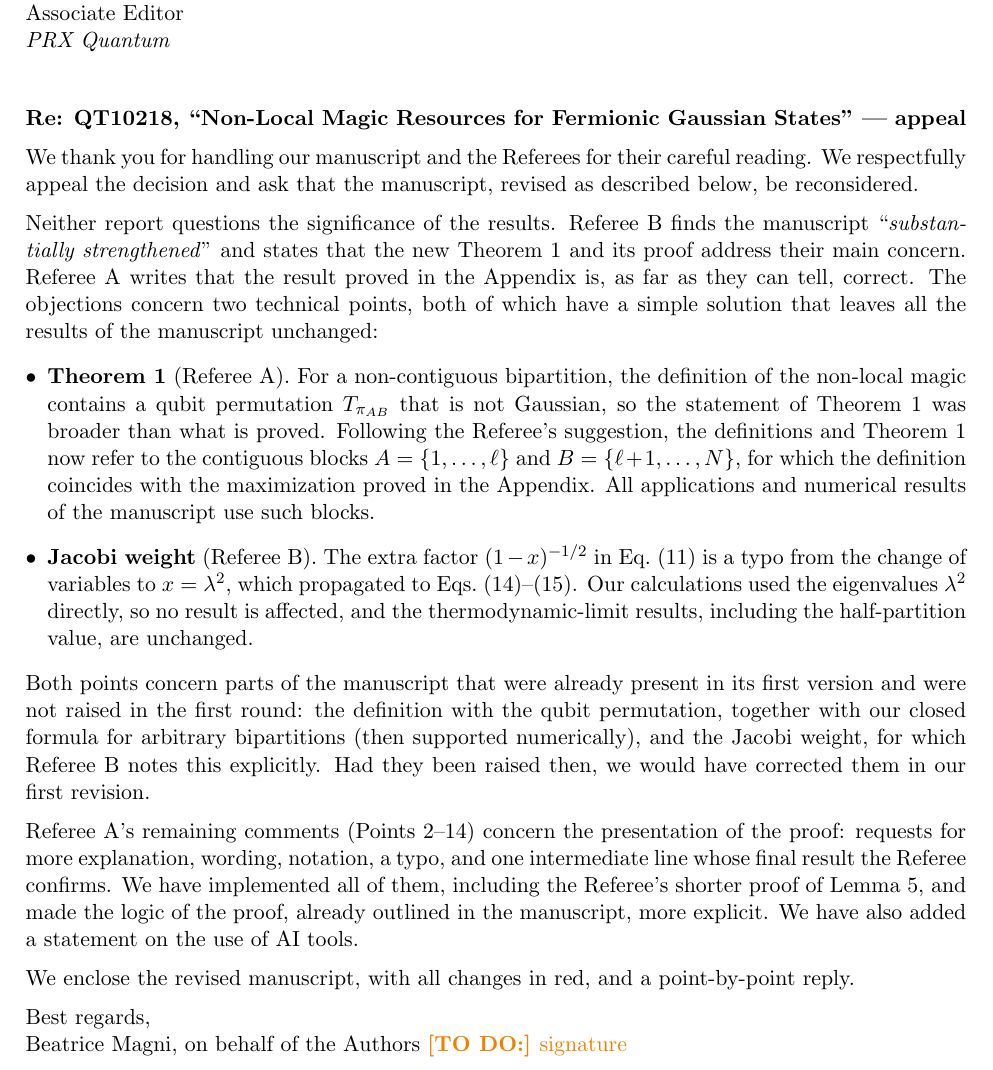
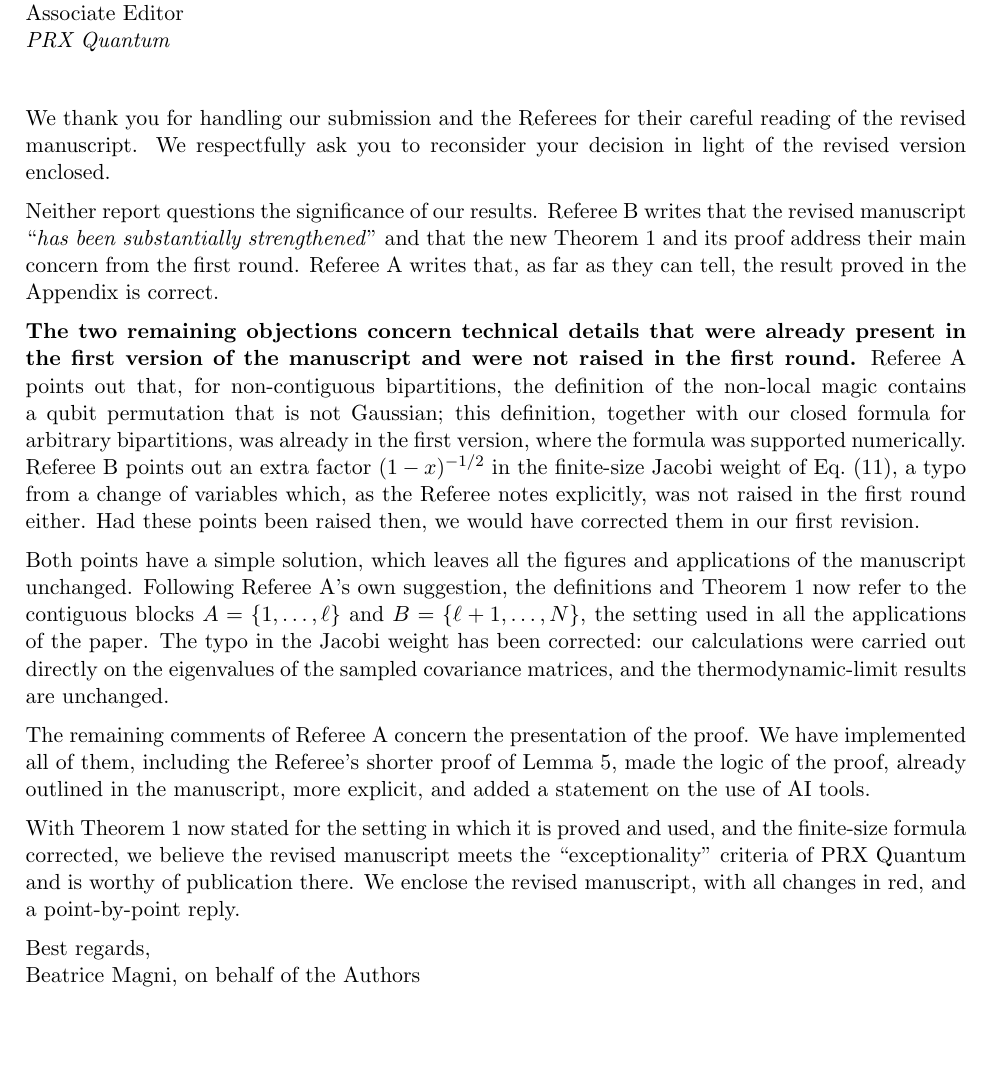
Before and after one commit to xturkesh/fermions, a LaTeX document (revision/prxq/response.tex): part of page 1 of 9, cut so that both start at the same text, the shorter picture padded with empty space. Compiled offline with pdfLaTeX.

Commit message:
Cover letter in the authors' style, signed by B. Magni
Co-Authored-By: Claude Opus 5.5 <noreply@anthropic.com>
Claude-Session: https://claude.ai/code/session_014sZR2eqwcotbWKDzRPwFMr

```diff
--- a/revision/prxq/response.tex
+++ b/revision/prxq/response.tex
@@ -49,33 +49,32 @@ Dear Dr.\ Regula,\\
 \bigskip
 
 \noindent
-\textbf{Re: QT10218, ``Non-Local Magic Resources for Fermionic Gaussian States'' --- appeal}
+We thank you for handling our submission and the Referees for their careful reading of the revised manuscript. We respectfully ask you to reconsider your decision in light of the revised version enclosed.
 
 \medskip
 \noindent
-We thank you for handling our manuscript and the Referees for their careful reading. We respectfully appeal the decision and ask that the manuscript, revised as described below, be reconsidered.
+Neither report questions the significance of our results. Referee~B writes that the revised manuscript ``\textit{has been substantially strengthened}'' and that the new Theorem~1 and its proof address their main concern from the first round. Referee~A writes that, as far as they can tell, the result proved in the Appendix is correct.
 
 \medskip
 \noindent
-Neither report questions the significance of the results. Referee~B finds the manuscript ``\textit{substantially strengthened}'' and states that the new Theorem~1 and its proof address their main concern. Referee~A writes that the result proved in the Appendix is, as far as they can tell, correct. The objections concern two technical points, both of which have a simple solution that leaves all the results of the manuscript unchanged:
-\begin{itemize}[leftmargin=*]
-\item \emph{Theorem~1} (Referee~A). For a non-contiguous bipartition, the definition of the non-local magic contains a qubit permutation $T_{\pi_{AB}}$ that is not Gaussian, so the statement of Theorem~1 was broader than what is proved. Following the Referee's suggestion, the definitions and Theorem~1 now refer to the contiguous blocks $A=\{1,\dots,\ell\}$ and $B=\{\ell+1,\dots,N\}$, for which the definition coincides with the maximization proved in the Appendix. All applications and numerical results of the manuscript use such blocks.
-\item \emph{Jacobi weight} (Referee~B). The extra factor $(1-x)^{-1/2}$ in Eq.~(11) is a typo from the change of variables to $x=\lambda^2$, which propagated to Eqs.~(14)--(15). Our calculations used the eigenvalues $\lambda^2$ directly, so no result is affected, and the thermodynamic-limit results, including the half-partition value, are unchanged.
-\end{itemize}
-Both points concern parts of the manuscript that were already present in its first version and were not raised in the first round: the definition with the qubit permutation, together with our closed formula for arbitrary bipartitions (then supported numerically), and the Jacobi weight, for which Referee~B notes this explicitly. Had they been raised then, we would have corrected them in our first revision.
+\emph{The two remaining objections concern technical details that were already present in the first version of the manuscript and were not raised in the first round.} Referee~A points out that, for non-contiguous bipartitions, the definition of the non-local magic contains a qubit permutation that is not Gaussian; this definition, together with our closed formula for arbitrary bipartitions, was already in the first version, where the formula was supported numerically. Referee~B points out an extra factor $(1-x)^{-1/2}$ in the finite-size Jacobi weight of Eq.~(11), a typo from a change of variables which, as the Referee notes explicitly, was not raised in the first round either. Had these points been raised then, we would have corrected them in our first revision.
 
 \medskip
 \noindent
-Referee~A's remaining comments (Points~2--14) concern the presentation of the proof: requests for more explanation, wording, notation, a typo, and one intermediate line whose final result the Referee confirms. We have implemented all of them, including the Referee's shorter proof of Lemma~5, and made the logic of the proof, already outlined in the manuscript, more explicit. We have also added a statement on the use of AI tools.
+Both points have a simple solution, which leaves all the figures and applications of the manuscript unchanged. Following Referee~A's own suggestion, the definitions and Theorem~1 now refer to the contiguous blocks $A=\{1,\dots,\ell\}$ and $B=\{\ell+1,\dots,N\}$, the setting used in all the applications of the paper. The typo in the Jacobi weight has been corrected: our calculations were carried out directly on the eigenvalues of the sampled covariance matrices, and the thermodynamic-limit results are unchanged.
 
 \medskip
 \noindent
-We enclose the revised manuscript, with all changes in red, and a point-by-point reply.
+The remaining comments of Referee~A concern the presentation of the proof. We have implemented all of them, including the Referee's shorter proof of Lemma~5, made the logic of the proof, already outlined in the manuscript, more explicit, and added a statement on the use of AI tools.
+
+\medskip
+\noindent
+With Theorem~1 now stated for the setting in which it is proved and used, and the finite-size formula corrected, we believe the revised manuscript meets the ``exceptionality'' criteria of PRX~Quantum and is worthy of publication there. We enclose the revised manuscript, with all changes in red, and a point-by-point reply.
 
 \medskip
 \noindent
 Best regards,\\
-Beatrice Magni, on behalf of the Authors \todo{signature}
+Beatrice Magni, on behalf of the Authors
 
 \newpage
 %=====================================================================
```
Also changed, not shown: revision/prxq/main.pdf, revision/prxq/main_red.pdf, revision/prxq/marked_up.pdf, revision/prxq/response.pdf, revision/prxq/response.tex (2 more changed lines).
